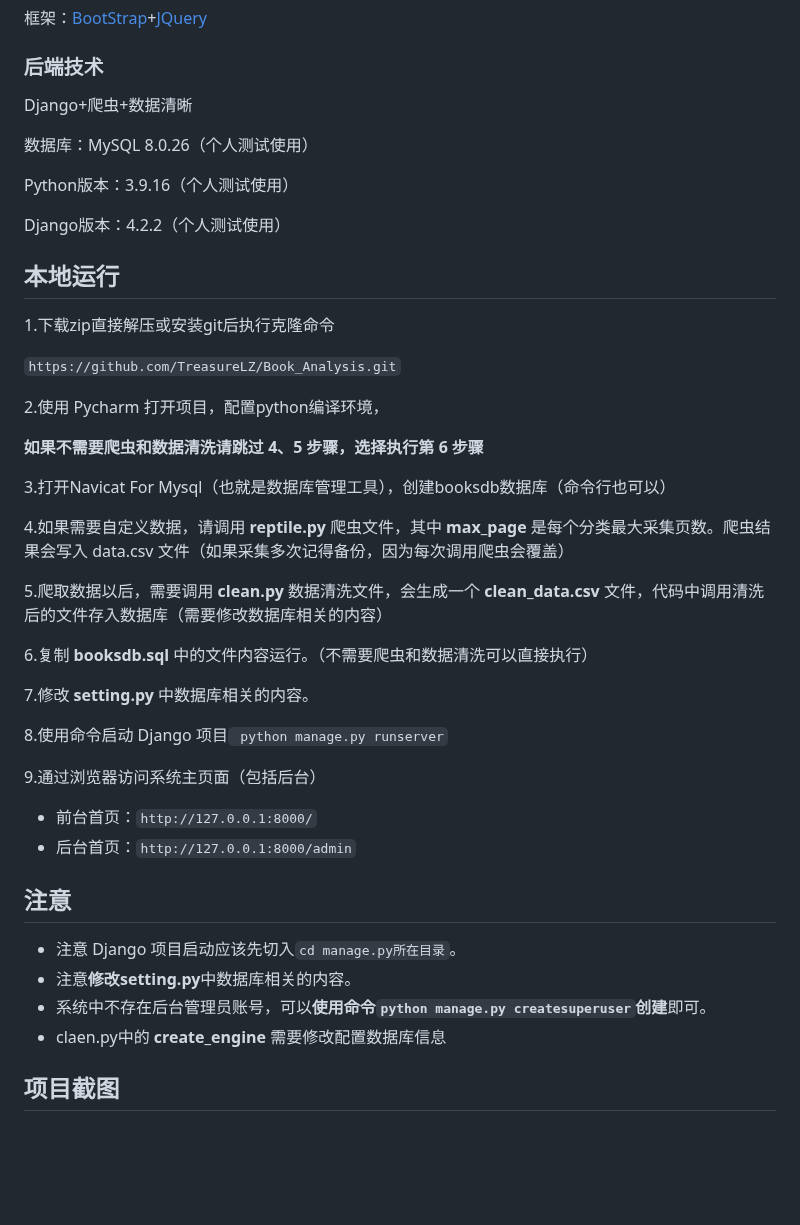
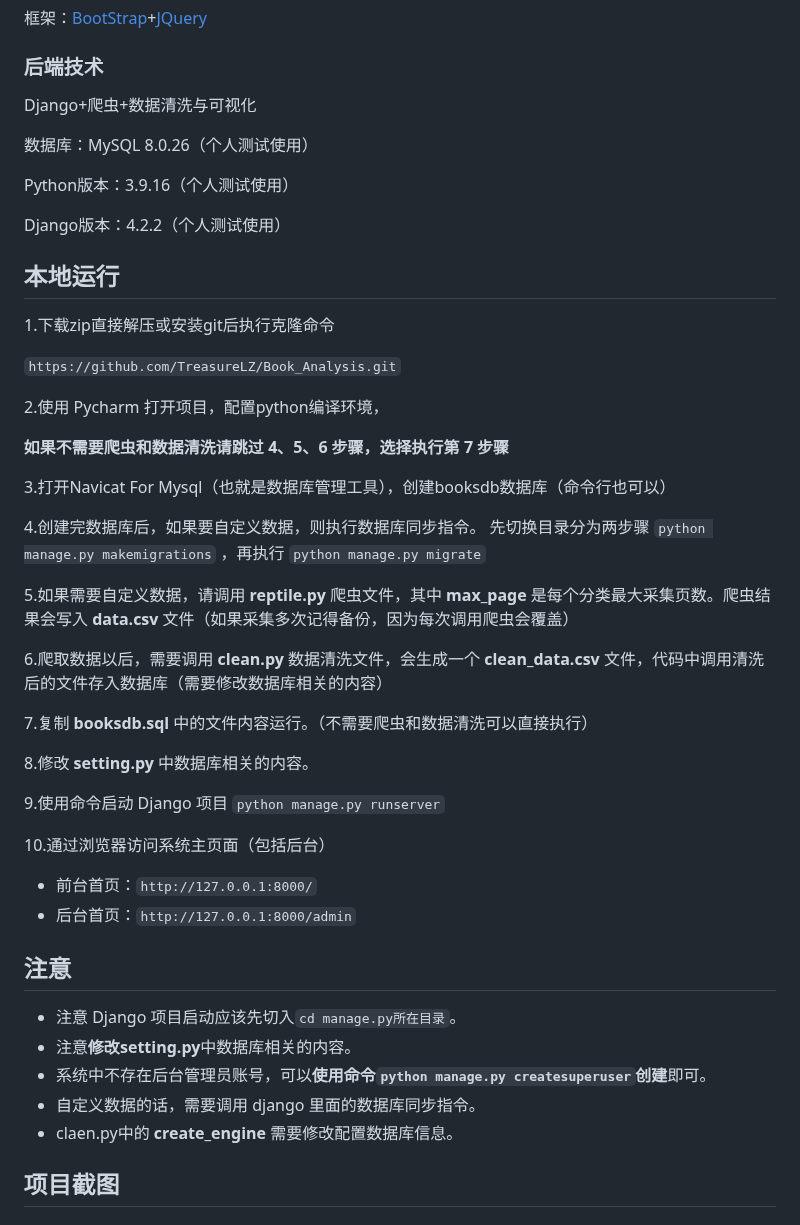
Before and after one commit to TreasureLZ/Book_Analysis, a Markdown page: README.md, the part around the change. GitHub-like rendering; blank space fills up the shorter version.

```diff
--- a/README.md
+++ b/README.md
@@ -17,7 +17,7 @@ PyCharm  2023.1 (旗舰版)
 
 ### 后端技术
 
-Django+爬虫+数据清晰
+Django+爬虫+数据清洗与可视化
 
 数据库：MySQL 8.0.26（个人测试使用）
 
@@ -33,21 +33,24 @@ Django版本：4.2.2（个人测试使用）
 
 2.使用 Pycharm 打开项目，配置python编译环境，
 
-**如果不需要爬虫和数据清洗请跳过 4、5 步骤，选择执行第 6 步骤**
+**如果不需要爬虫和数据清洗请跳过 4、5、6 步骤，选择执行第 7 步骤**
 
 3.打开Navicat For Mysql（也就是数据库管理工具），创建booksdb数据库（命令行也可以）
 
-4.如果需要自定义数据，请调用 **reptile.py** 爬虫文件，其中 **max_page** 是每个分类最大采集页数。爬虫结果会写入 data.csv 文件（如果采集多次记得备份，因为每次调用爬虫会覆盖）
+4.创建完数据库后，如果要自定义数据，则执行数据库同步指令。
+先切换目录分为两步骤 `python manage.py makemigrations` ，再执行 `python manage.py migrate`
 
-5.爬取数据以后，需要调用 **clean.py** 数据清洗文件，会生成一个 **clean_data.csv** 文件，代码中调用清洗后的文件存入数据库（需要修改数据库相关的内容）
+5.如果需要自定义数据，请调用 **reptile.py** 爬虫文件，其中 **max_page** 是每个分类最大采集页数。爬虫结果会写入 **data.csv** 文件（如果采集多次记得备份，因为每次调用爬虫会覆盖）
 
-6.复制 **booksdb.sql** 中的文件内容运行。（不需要爬虫和数据清洗可以直接执行）
+6.爬取数据以后，需要调用 **clean.py** 数据清洗文件，会生成一个 **clean_data.csv** 文件，代码中调用清洗后的文件存入数据库（需要修改数据库相关的内容）
 
-7.修改 **setting.py** 中数据库相关的内容。
+7.复制 **booksdb.sql** 中的文件内容运行。（不需要爬虫和数据清洗可以直接执行）
 
-8.使用命令启动 Django 项目`` python manage.py runserver``
+8.修改 **setting.py** 中数据库相关的内容。
 
-9.通过浏览器访问系统主页面（包括后台）
+9.使用命令启动 Django 项目 `python manage.py runserver`
+
+10.通过浏览器访问系统主页面（包括后台）
 
 * 前台首页：`http://127.0.0.1:8000/`
 * 后台首页：`http://127.0.0.1:8000/admin`
@@ -57,7 +60,8 @@ Django版本：4.2.2（个人测试使用）
 * 注意 Django 项目启动应该先切入`cd manage.py所在目录`。
 * 注意**修改setting.py**中数据库相关的内容。
 * 系统中不存在后台管理员账号，可以**使用命令`python manage.py createsuperuser`创建**即可。
-* claen.py中的 **create_engine** 需要修改配置数据库信息
+* 自定义数据的话，需要调用 django 里面的数据库同步指令。
+* claen.py中的 **create_engine** 需要修改配置数据库信息。
 
 ## 项目截图
 
```
